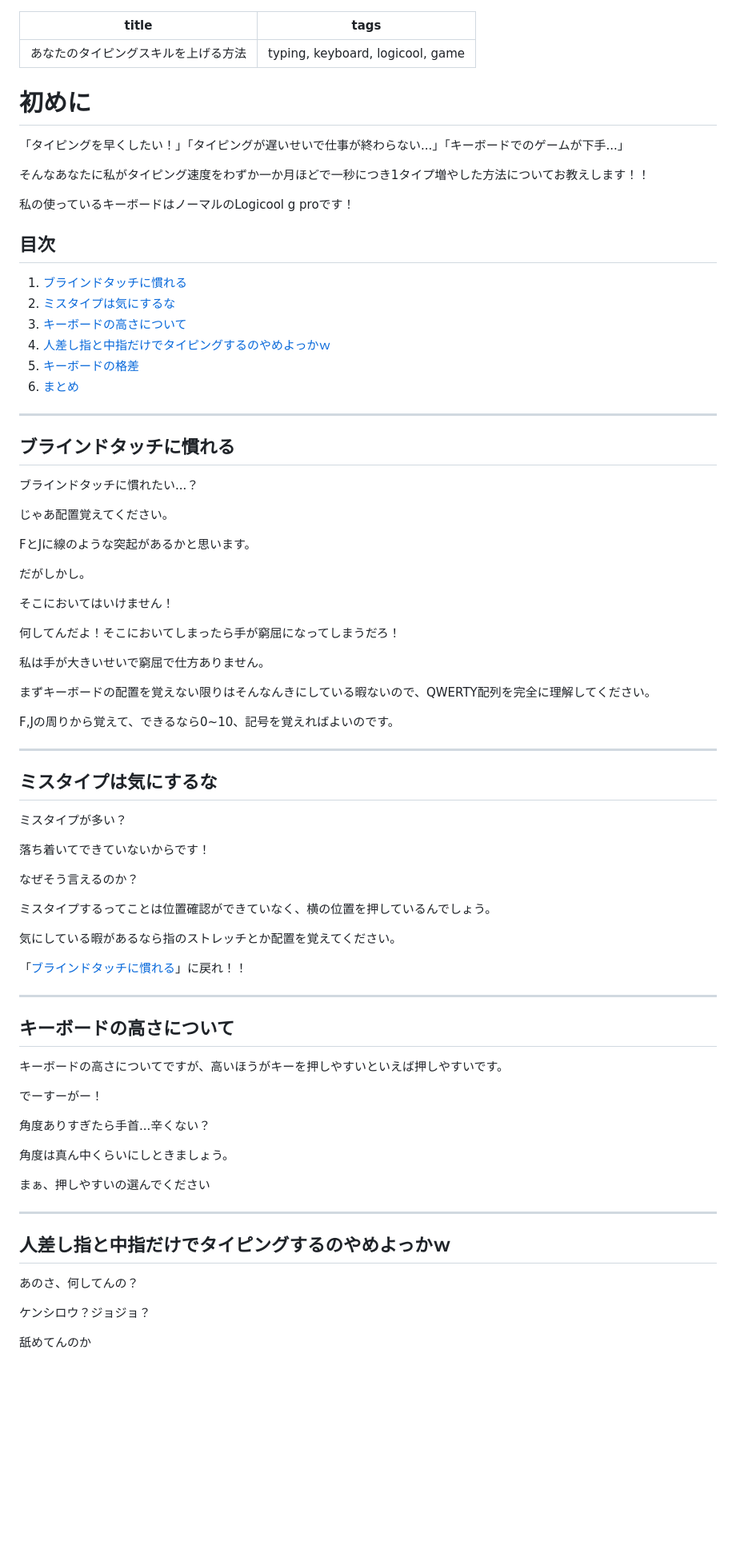
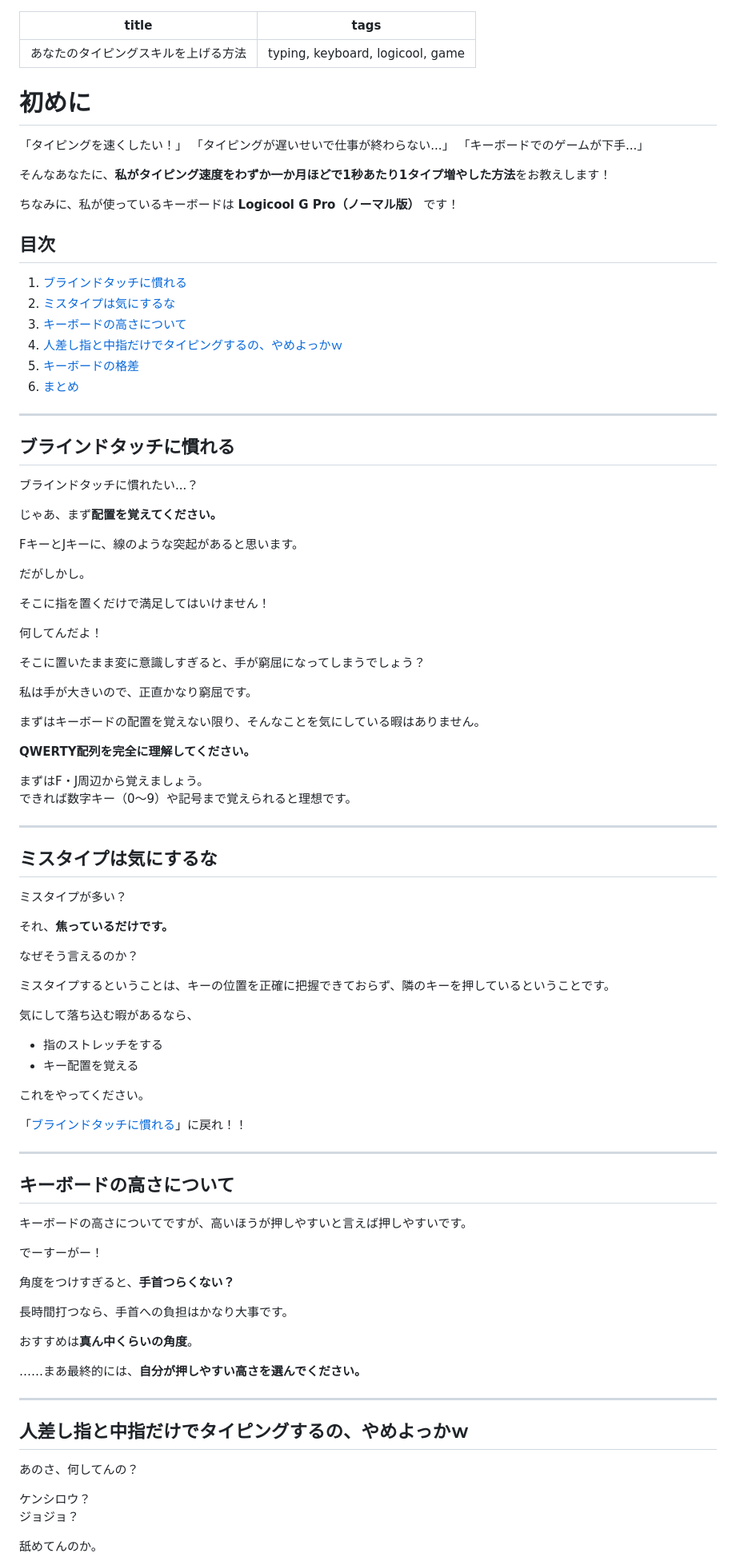
Before and after one commit to zrpy/ai_blog, a Markdown page: blogs_raw/how-to-improve-your-typing-skill.md, the part around one of its changes. Shown at 80% size. Drawn GitHub-style; blank space fills up the shorter version.

```diff
--- a/blogs_raw/how-to-improve-your-typing-skill.md
+++ b/blogs_raw/how-to-improve-your-typing-skill.md
@@ -2,80 +2,98 @@
 title: あなたのタイピングスキルを上げる方法
 tags: typing, keyboard, logicool, game
 ---
+
 # 初めに
 
-「タイピングを早くしたい！」「タイピングが遅いせいで仕事が終わらない...」「キーボードでのゲームが下手...」
+「タイピングを速くしたい！」
+「タイピングが遅いせいで仕事が終わらない...」
+「キーボードでのゲームが下手...」
 
-そんなあなたに私がタイピング速度をわずか一か月ほどで一秒につき1タイプ増やした方法についてお教えします！！
+そんなあなたに、**私がタイピング速度をわずか一か月ほどで1秒あたり1タイプ増やした方法**をお教えします！
 
-私の使っているキーボードはノーマルのLogicool g proです！
+ちなみに、私が使っているキーボードは **Logicool G Pro（ノーマル版）** です！
+
 ## 目次
+
 1. [ブラインドタッチに慣れる](#blind-omg)
 2. [ミスタイプは気にするな](#through-mistype)
 3. [キーボードの高さについて](#keyboard-angle)
-4. [人差し指と中指だけでタイピングするのやめよっかｗ](#do-not-only-use-two-finger)
+4. [人差し指と中指だけでタイピングするの、やめよっかｗ](#do-not-only-use-two-finger)
 5. [キーボードの格差](#keyboard-gap-gg)
 6. [まとめ](#matome)
 
 ---
 
-## ブラインドタッチに慣れる<a id="#blind-omg"></a>
+## ブラインドタッチに慣れる <a id="blind-omg"></a>
 
 ブラインドタッチに慣れたい...？
 
-じゃあ配置覚えてください。
+じゃあ、まず**配置を覚えてください。**
 
-FとJに線のような突起があるかと思います。
+FキーとJキーに、線のような突起があると思います。
 
 だがしかし。
 
-そこにおいてはいけません！
+そこに指を置くだけで満足してはいけません！
 
-何してんだよ！そこにおいてしまったら手が窮屈になってしまうだろ！
+何してんだよ！
 
-私は手が大きいせいで窮屈で仕方ありません。
+そこに置いたまま変に意識しすぎると、手が窮屈になってしまうでしょう？
 
-まずキーボードの配置を覚えない限りはそんなんきにしている暇ないので、QWERTY配列を完全に理解してください。
+私は手が大きいので、正直かなり窮屈です。
 
-F,Jの周りから覚えて、できるなら0~10、記号を覚えればよいのです。
+まずはキーボードの配置を覚えない限り、そんなことを気にしている暇はありません。
+
+**QWERTY配列を完全に理解してください。**
+
+まずはF・J周辺から覚えましょう。
+できれば数字キー（0〜9）や記号まで覚えられると理想です。
 
 ---
 
-## ミスタイプは気にするな<a id="#through-mistype"></a>
+## ミスタイプは気にするな <a id="through-mistype"></a>
 
 ミスタイプが多い？
 
-落ち着いてできていないからです！
+それ、**焦っているだけです。**
 
 なぜそう言えるのか？
 
-ミスタイプするってことは位置確認ができていなく、横の位置を押しているんでしょう。
+ミスタイプするということは、キーの位置を正確に把握できておらず、隣のキーを押しているということです。
 
-気にしている暇があるなら指のストレッチとか配置を覚えてください。
+気にして落ち込む暇があるなら、
+
+- 指のストレッチをする
+- キー配置を覚える
+
+これをやってください。
 
 「[ブラインドタッチに慣れる](#blind-omg)」に戻れ！！
 
 ---
 
-## キーボードの高さについて<a id="#keyboard-angle"></a>
+## キーボードの高さについて <a id="keyboard-angle"></a>
 
-キーボードの高さについてですが、高いほうがキーを押しやすいといえば押しやすいです。
+キーボードの高さについてですが、高いほうが押しやすいと言えば押しやすいです。
 
 でーすーがー！
 
-角度ありすぎたら手首...辛くない？
+角度をつけすぎると、**手首つらくない？**
 
-角度は真ん中くらいにしときましょう。
+長時間打つなら、手首への負担はかなり大事です。
 
-まぁ、押しやすいの選んでください
+おすすめは**真ん中くらいの角度**。
+
+……まあ最終的には、**自分が押しやすい高さを選んでください。**
 
 ---
 
-## 人差し指と中指だけでタイピングするのやめよっかｗ<a id="#do-not-only-use-two-finger"></a>
+## 人差し指と中指だけでタイピングするの、やめよっかｗ <a id="do-not-only-use-two-finger"></a>
 
 あのさ、何してんの？
 
-ケンシロウ？ジョジョ？
+ケンシロウ？
+ジョジョ？
 
-舐めてんのか
+舐めてんのか。
 
```
Also changed, not shown: other parts of blogs_raw/how-to-improve-your-typing-skill.md (+47 -27 lines).
